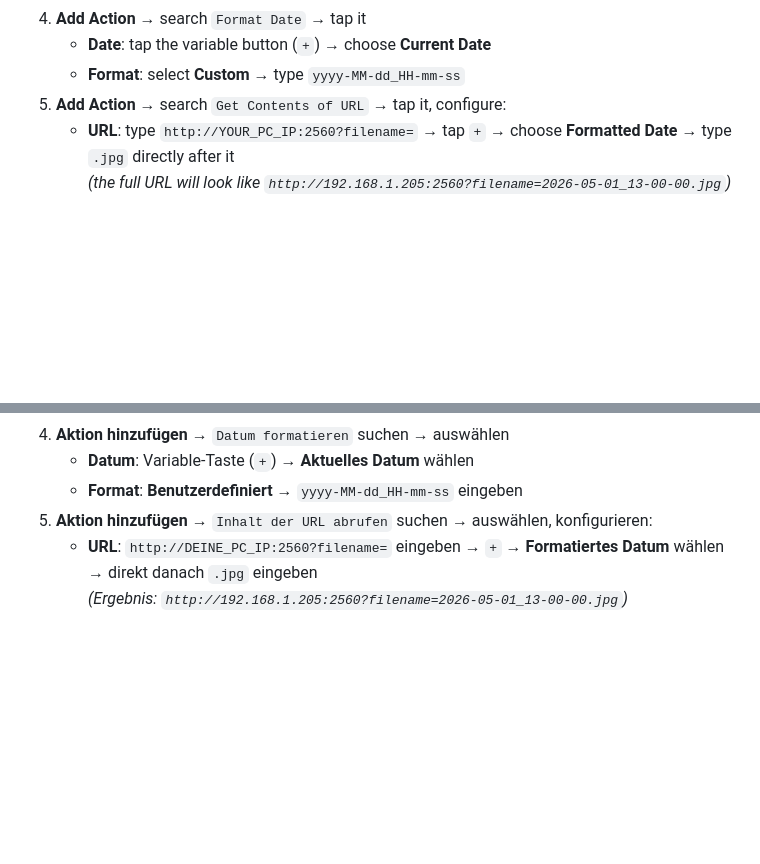
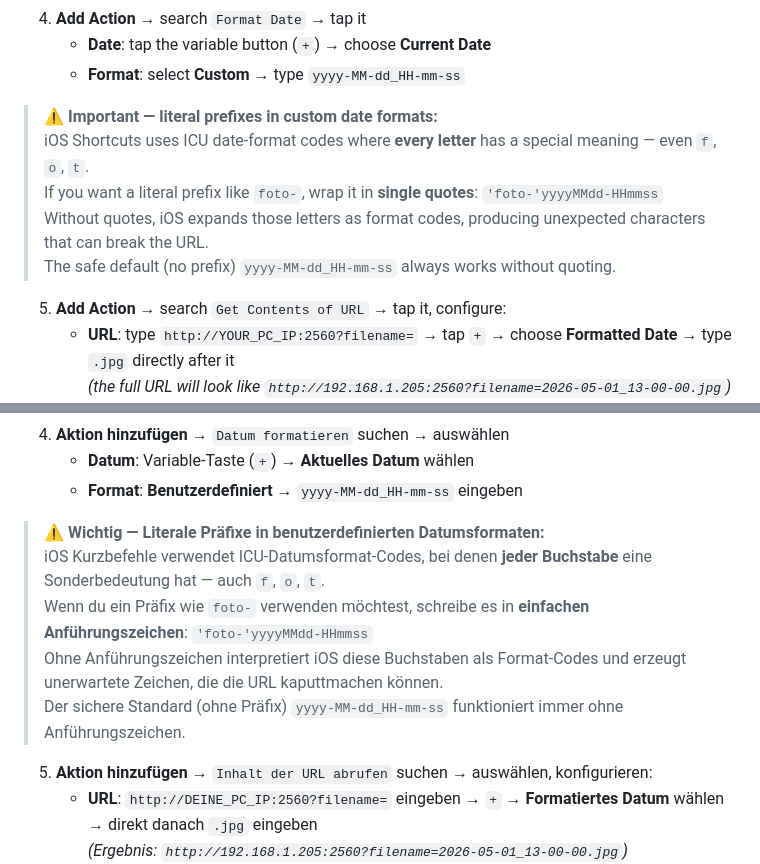
Before and after one commit to holgerimbery/PigeonPost, a Markdown page: README.md, 2 parts joined by grey strips. GitHub-like rendering; blank space fills up the shorter version.

Commit message:
docs: warn about ICU literal prefix quoting in iOS Shortcuts Format Date
iOS 'Format Date' uses ICU date-format codes — every letter (including
f, o, t) has a special meaning. A prefix like 'foto-' must be wrapped in
single quotes ('foto-'yyyyMMdd-HHmmss) otherwise iOS expands those letters
as format codes, producing unexpected characters that break the URL query
string and cause the file to be saved with no stem (just .jpg).

Added bilingual (EN/DE) warning block in Shortcut 3 steps.

Co-authored-by: Copilot <223556219+Copilot@users.noreply.github.com>

```diff
--- a/README.md
+++ b/README.md
@@ -288,6 +288,12 @@ einem Zeitstempel-Dateinamen in den Windows-Downloads-Ordner hoch.
 4. **Add Action** → search `Format Date` → tap it
    - **Date**: tap the variable button (`+`) → choose **Current Date**
    - **Format**: select **Custom** → type `yyyy-MM-dd_HH-mm-ss`
+
+> ⚠️ **Important — literal prefixes in custom date formats:**
+> iOS Shortcuts uses ICU date-format codes where **every letter** has a special meaning — even `f`, `o`, `t`.
+> If you want a literal prefix like `foto-`, wrap it in **single quotes**: `'foto-'yyyyMMdd-HHmmss`
+> Without quotes, iOS expands those letters as format codes, producing unexpected characters that can break the URL.
+> The safe default (no prefix) `yyyy-MM-dd_HH-mm-ss` always works without quoting.
 5. **Add Action** → search `Get Contents of URL` → tap it, configure:
    - **URL**: type `http://YOUR_PC_IP:2560?filename=` → tap `+` → choose **Formatted Date** → type `.jpg` directly after it
      *(the full URL will look like `http://192.168.1.205:2560?filename=2026-05-01_13-00-00.jpg`)*
@@ -306,6 +312,12 @@ einem Zeitstempel-Dateinamen in den Windows-Downloads-Ordner hoch.
 4. **Aktion hinzufügen** → `Datum formatieren` suchen → auswählen
    - **Datum**: Variable-Taste (`+`) → **Aktuelles Datum** wählen
    - **Format**: **Benutzerdefiniert** → `yyyy-MM-dd_HH-mm-ss` eingeben
+
+> ⚠️ **Wichtig — Literale Präfixe in benutzerdefinierten Datumsformaten:**
+> iOS Kurzbefehle verwendet ICU-Datumsformat-Codes, bei denen **jeder Buchstabe** eine Sonderbedeutung hat — auch `f`, `o`, `t`.
+> Wenn du ein Präfix wie `foto-` verwenden möchtest, schreibe es in **einfachen Anführungszeichen**: `'foto-'yyyyMMdd-HHmmss`
+> Ohne Anführungszeichen interpretiert iOS diese Buchstaben als Format-Codes und erzeugt unerwartete Zeichen, die die URL kaputtmachen können.
+> Der sichere Standard (ohne Präfix) `yyyy-MM-dd_HH-mm-ss` funktioniert immer ohne Anführungszeichen.
 5. **Aktion hinzufügen** → `Inhalt der URL abrufen` suchen → auswählen, konfigurieren:
    - **URL**: `http://DEINE_PC_IP:2560?filename=` eingeben → `+` → **Formatiertes Datum** wählen → direkt danach `.jpg` eingeben
      *(Ergebnis: `http://192.168.1.205:2560?filename=2026-05-01_13-00-00.jpg`)*
```
